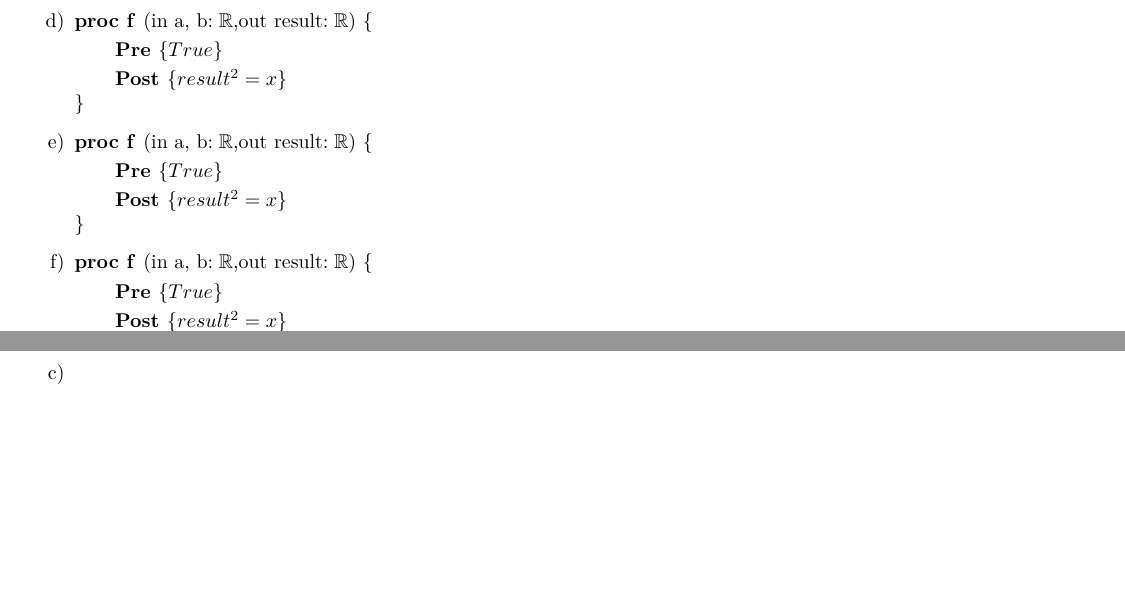
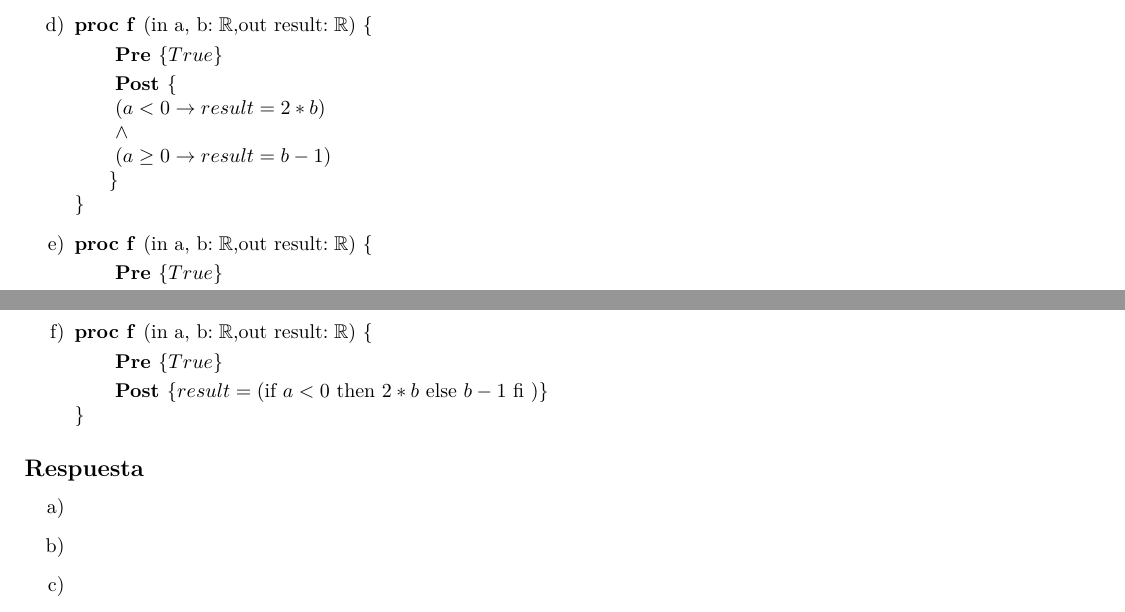
Before and after one commit to AndresHense/Algo1, a LaTeX document (Practicas/Practica3/practiga3.tex): two parts of pages 3 and 4 of 10, joined at a grey line, cut so that both start at the same text, the shorter picture padded with empty space. Compiled offline with pdfLaTeX.

Commit message:
Add exercise 4

```diff
--- a/Practicas/Practica3/practiga3.tex
+++ b/Practicas/Practica3/practiga3.tex
@@ -185,17 +185,22 @@ Para las que no lo son, indicar por qué.\bigskip \\
 		\item
 			\textbf{proc f }(in a, b$: \mathbb{R}$,out result$:\mathbb{R})\ \{$\smallskip \\
 			\hspace*{6mm} \textbf{Pre }$\{ True\}$\smallskip \\
-			\hspace*{6mm} \textbf{Post }$\{result^2=x\}$\\
+			\hspace*{6mm} \textbf{Post }$\{$\\
+			\hspace*{6mm} $(a < 0 \rightarrow result=2*b)$\\
+			\hspace*{6mm} $\wedge$\\
+			\hspace*{6mm} $(a \geq 0 \rightarrow result=b-1)$\\
+			\hspace*{6mm}$\}$\\
 			$\}$
 		\item
 			\textbf{proc f }(in a, b$: \mathbb{R}$,out result$:\mathbb{R})\ \{$\smallskip \\
 			\hspace*{6mm} \textbf{Pre }$\{ True\}$\smallskip \\
-			\hspace*{6mm} \textbf{Post }$\{result^2=x\}$\\
+			\hspace*{6mm} \textbf{Post }$\{(a<0\rightarrow result=2*b)\vee (
+				a\geq 0 \rightarrow result = b-1)\}$\\
 			$\}$
 		\item
 			\textbf{proc f }(in a, b$: \mathbb{R}$,out result$:\mathbb{R})\ \{$\smallskip \\
 			\hspace*{6mm} \textbf{Pre }$\{ True\}$\smallskip \\
-			\hspace*{6mm} \textbf{Post }$\{result^2=x\}$\\
+			\hspace*{6mm} \textbf{Post }$\{result=($if $ a<0$ then $2*b$ else $b-1$ fi $)\}$\\
 			$\}$
 	\end{enumerate}
 \subsection*{Respuesta}
```
Also changed, not shown: Practicas/Practica3/practiga3.pdf.
